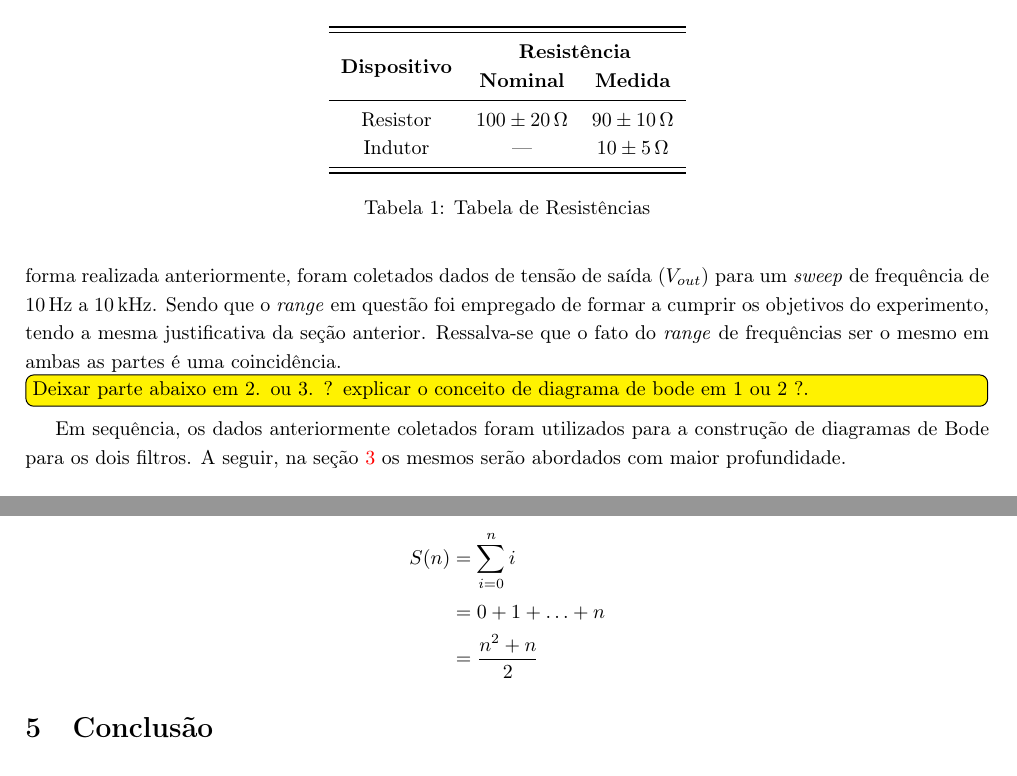
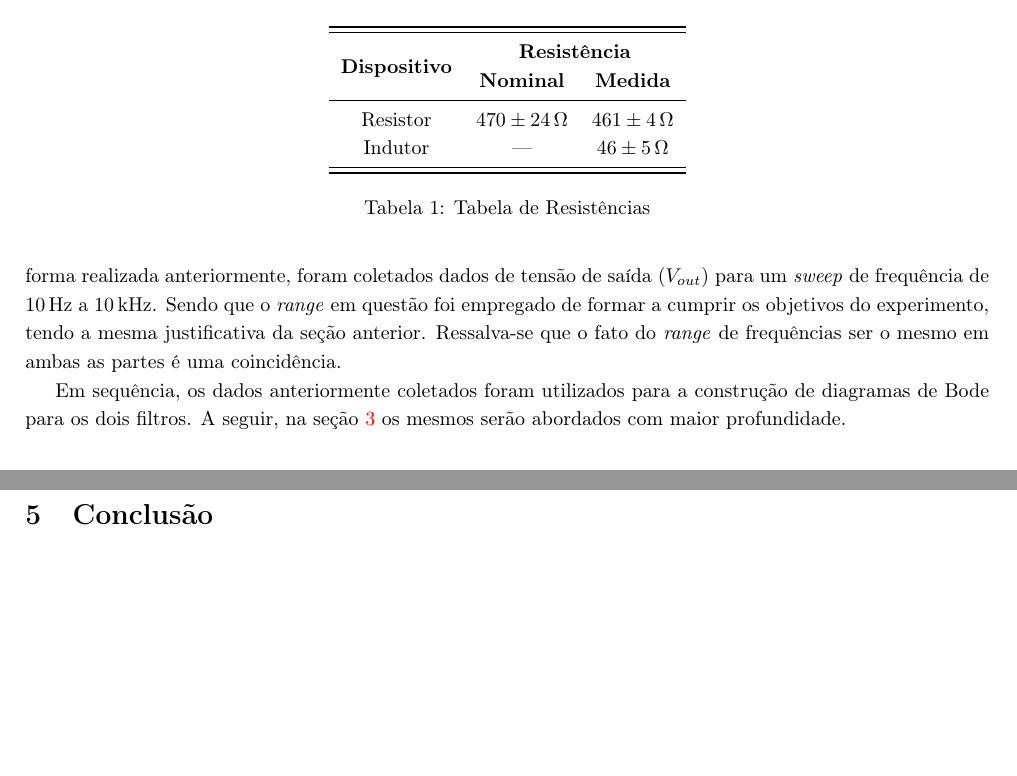
Before and after one commit to marmitar/F429, a LaTeX paper (main.tex, which reads figuras/resistencias.tex, textos/discussao.tex, textos/metodos.tex): two parts of pages 2 and 5 of 5, joined at a grey line, cut so that both start at the same text, the shorter picture padded with empty space. Compiled offline with pdfLaTeX.

Commit message:
Update on Overleaf.

```diff
--- a/figuras/resistencias.tex
+++ b/figuras/resistencias.tex
@@ -9,12 +9,12 @@
 
         \\\midrule
             Resistor &
-            \SI{100 (20)}{\ohm} &
-            \SI{90 (10)}{\ohm} \\
+            \SI{470 (24)}{\ohm} &
+            \SI{461 (4)}{\ohm} \\
 
             Indutor &
             --- &
-            \SI{10 (5)}{\ohm}
+            \SI{46 (5)}{\ohm}
         \\\bottomrule\bottomrule
 	\end{tabular}
 
--- a/textos/discussao.tex
+++ b/textos/discussao.tex
@@ -1,8 +1 @@
 \todo[inline,color=yellow]{Esta parte poderia ser integrada à seção de resultados, permitindo uma discussão mais direta. Por exemplo, suponha que você fez um ajuste de um modelo teórico aos dados experimentais. Este ajuste  pode ser apresentado diretamente com o gráfico da seção de "Resultados", porém sua discussão ficaria pendende. Portanto \textbf{(?)}}
-
-\begin{align*}
-	S(n)
-	&= \sum_{i = 0}^{n} i \\
-	&= 0 + 1 + \ldots + n \\
-	&= \frac{n^2 + n}{2}
-\end{align*}
--- a/textos/metodos.tex
+++ b/textos/metodos.tex
@@ -4,8 +4,6 @@ Para a primeira parte do experimento, foi montado, em uma \textit{protoboard}, u
 \par
 Para a segunda parte do experimento, seguindo o método da primeira parte, em uma \textit{protoboard}, foi montado um filtro rejeita-banda na forma de circuito RLC, assim como representado em \ref{fig:rejeitabanda}. Para tal circuito foi utilizado indutor de indutância nominal \SI{48,60}{\milli\henry}, capacitor de \SI{470}{\nano\farad} e resistor de \SI{470}{\ohm}. Em seguida, da mesma forma realizada anteriormente, foram coletados dados de tensão de saída ($V_{out}$) para um \textit{sweep} de frequência de \SI{10}{\hertz} a \SI{10}{\kilo\hertz}. Sendo que o \textit{range} em questão foi empregado de formar a cumprir os objetivos do experimento, tendo a mesma justificativa da seção anterior. Ressalva-se que o fato do \textit{range} de frequências ser o mesmo em ambas as partes é uma coincidência.
 
-\todo[inline,color=yellow]{Deixar parte abaixo em 2. ou 3. ? explicar o conceito de diagrama de bode em 1 ou 2 ?.}
-
 Em sequência, os dados anteriormente coletados foram utilizados para a construção de diagramas de Bode para os dois filtros. A seguir, na seção \ref{resultados} os mesmos serão abordados com maior profundidade.
 
 \input{figuras/circuitos}
```
Also changed, not shown: dados/transmitancias_RC.csv (line endings or trailing spaces).
